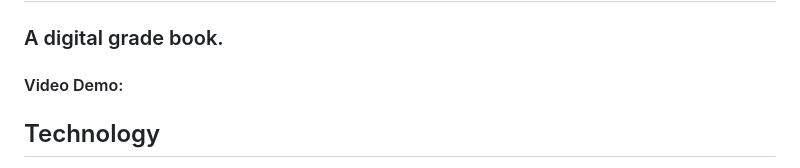
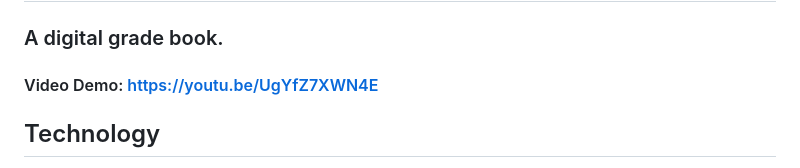
Before and after one commit to georgesohran/All-CS50Web-projects, a Markdown page: project/README.md, the part around the change. Rendered like a GitHub page.

Commit message:
Sat, Dec 30, 2023, 9:14 AM +03:00

```diff
--- a/project/README.md
+++ b/project/README.md
@@ -1,6 +1,6 @@
 # digGradeBook
 ### A digital grade book.
-#### Video Demo:
+#### Video Demo: https://youtu.be/UgYfZ7XWN4E
 
 ## Technology
 *This application is built using flask python framework, sqlite3 database, jinja2, html and alitle bit of JavaScript.*
```
